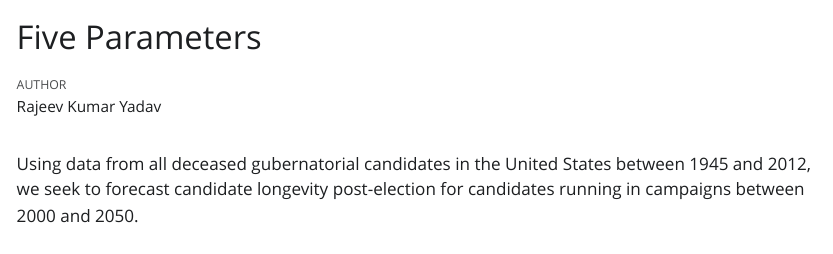
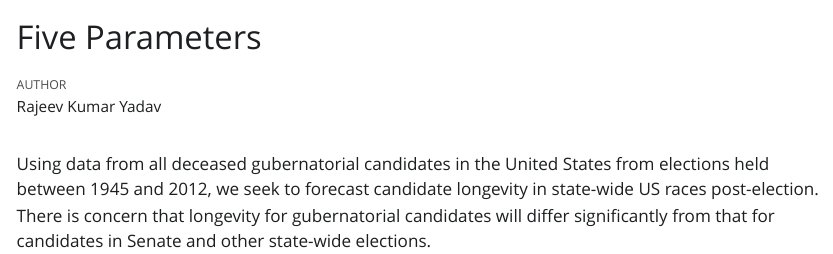
Before and after one commit to Rajeev-ky/tutorial-9, a Quarto document (five-parameters.qmd): the page in a window 1100 px wide, from its top. The pictures show the output file five-parameters.html that the author committed with the source, opened offline; Quarto's library style sheets are replaced by a plain one without menus.

Commit message:
update in paragraph

````diff
--- a/five-parameters.qmd
+++ b/five-parameters.qmd
@@ -14,4 +14,4 @@ library(tidyverse)
 library(primer.data)
 ```
 
-Using data from all deceased gubernatorial candidates in the United States between 1945 and 2012, we seek to forecast candidate longevity post-election for candidates running in campaigns between 2000 and 2050.
+Using data from all deceased gubernatorial candidates in the United States from elections held between 1945 and 2012, we seek to forecast candidate longevity in state-wide US races post-election. There is concern that longevity for gubernatorial candidates will differ significantly from that for candidates in Senate and other state-wide elections.
````
Also changed, not shown: five-parameters.html.
